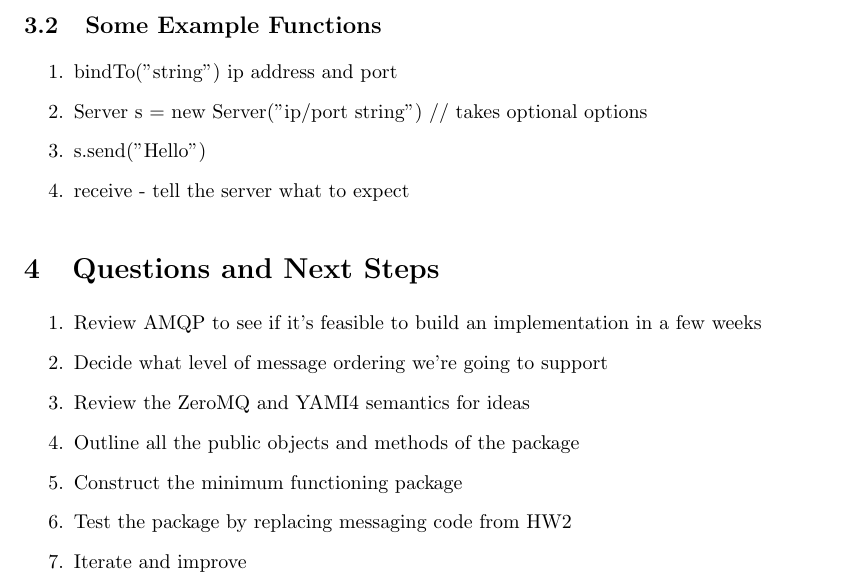
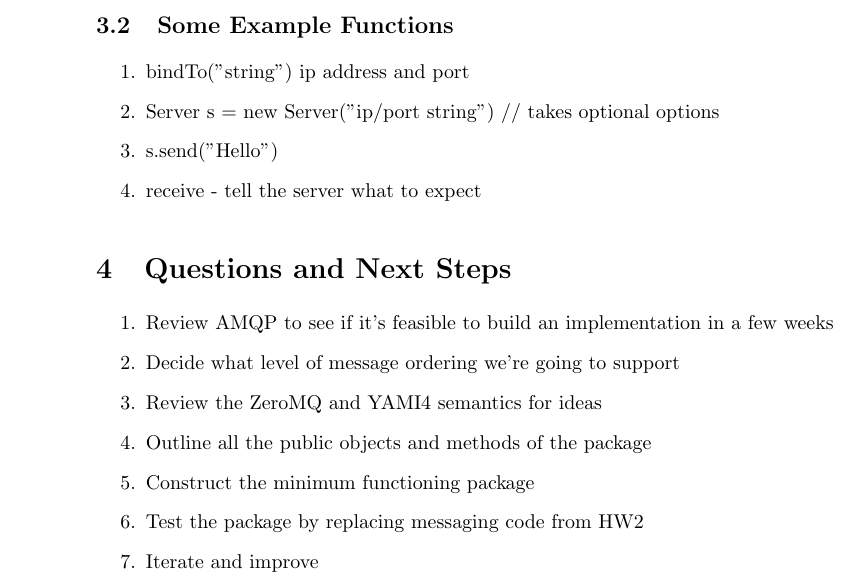
Before and after one commit to robertpateii/sptransit, a LaTeX document (interim-report.tex): part of page 2 of 2, cut so that both start at the same text. Compiled offline with pdfLaTeX.

Commit message:
Fix weird negative margin on interim report page 2

```diff
--- a/interim-report.tex
+++ b/interim-report.tex
@@ -13,7 +13,7 @@
 }
 \urlstyle{same}
 \setlength{\oddsidemargin}{0.25 in}
-\setlength{\evensidemargin}{-0.25 in}
+\setlength{\evensidemargin}{0.25 in}
 \setlength{\topmargin}{-0.6 in}
 \setlength{\textwidth}{6.5 in}
 \setlength{\textheight}{8.5 in}
```
